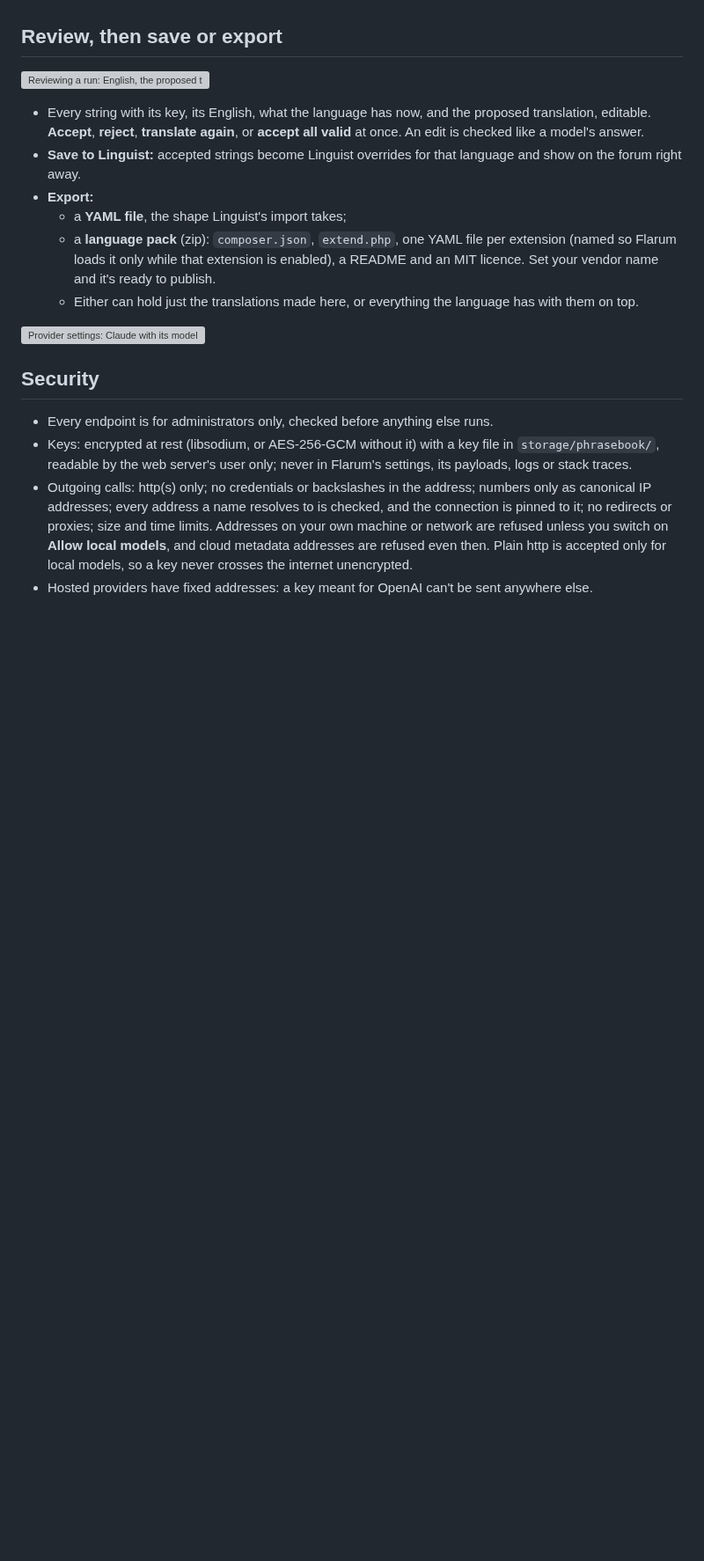
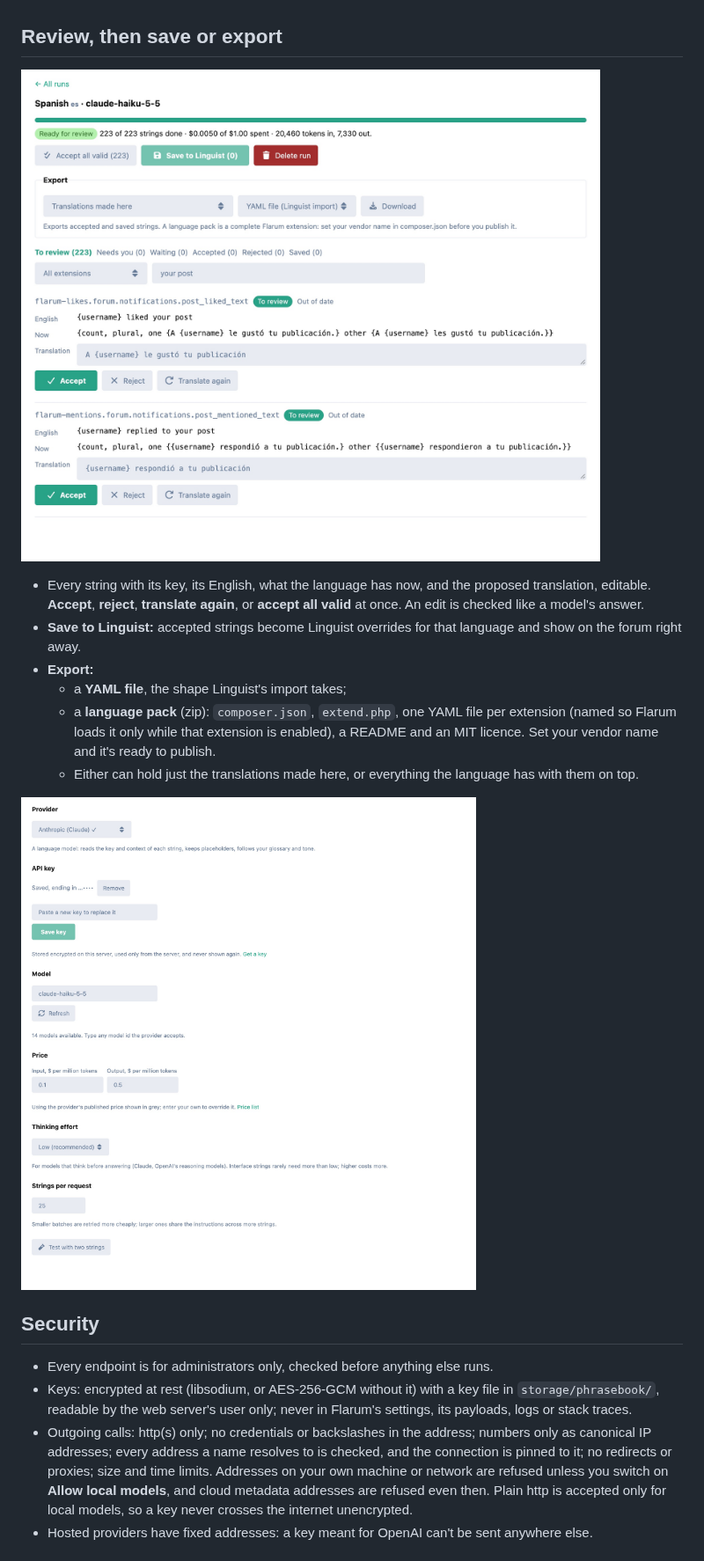
Before and after one commit to ernestdefoe/phrasebook, a Markdown page: README.md, the part around one of its changes. Shown at 88% size. GitHub-like rendering; pictures changed too: screenshots/provider.jpg (added), screenshots/review.jpg (added); blank space fills up the shorter version; grey boxes are pictures that could not be loaded.

Commit message:
feat: warn when Linguist is older than 2.0.0; README screenshots from a real run
Co-Authored-By: Claude Opus 5.5 <noreply@anthropic.com>

```diff
--- a/README.md
+++ b/README.md
@@ -51,7 +53,7 @@ Untick any extension you don't want translated.
 
 ## Review, then save or export
 
-![Reviewing a run: English, the proposed translation, accept, edit, reject or translate again](screenshots/review.png)
+![Reviewing a run on Claude Haiku 5.5: two Spanish strings the pack had left out of date, fixed](screenshots/review.jpg)
 
 - Every string with its key, its English, what the language has now, and the proposed translation, editable. **Accept**, **reject**, **translate again**, or **accept all valid** at once. An edit is checked like a model's answer.
 - **Save to Linguist:** accepted strings become Linguist overrides for that language and show on the forum right away.
@@ -60,7 +62,7 @@ Untick any extension you don't want translated.
   - a **language pack** (zip): `composer.json`, `extend.php`, one YAML file per extension (named so Flarum loads it only while that extension is enabled), a README and an MIT licence. Set your vendor name and it's ready to publish.
   - Either can hold just the translations made here, or everything the language has with them on top.
 
-![Provider settings: Claude with its model list and prices](screenshots/provider.png)
+![Provider settings: Claude, its model list and its built-in price](screenshots/provider.jpg)
 
 ## Security
 
```
Also changed, not shown: other parts of README.md (+7 -3 lines), screenshots/estimate.jpg (added), screenshots/translate.jpg (added), 5 other files.
